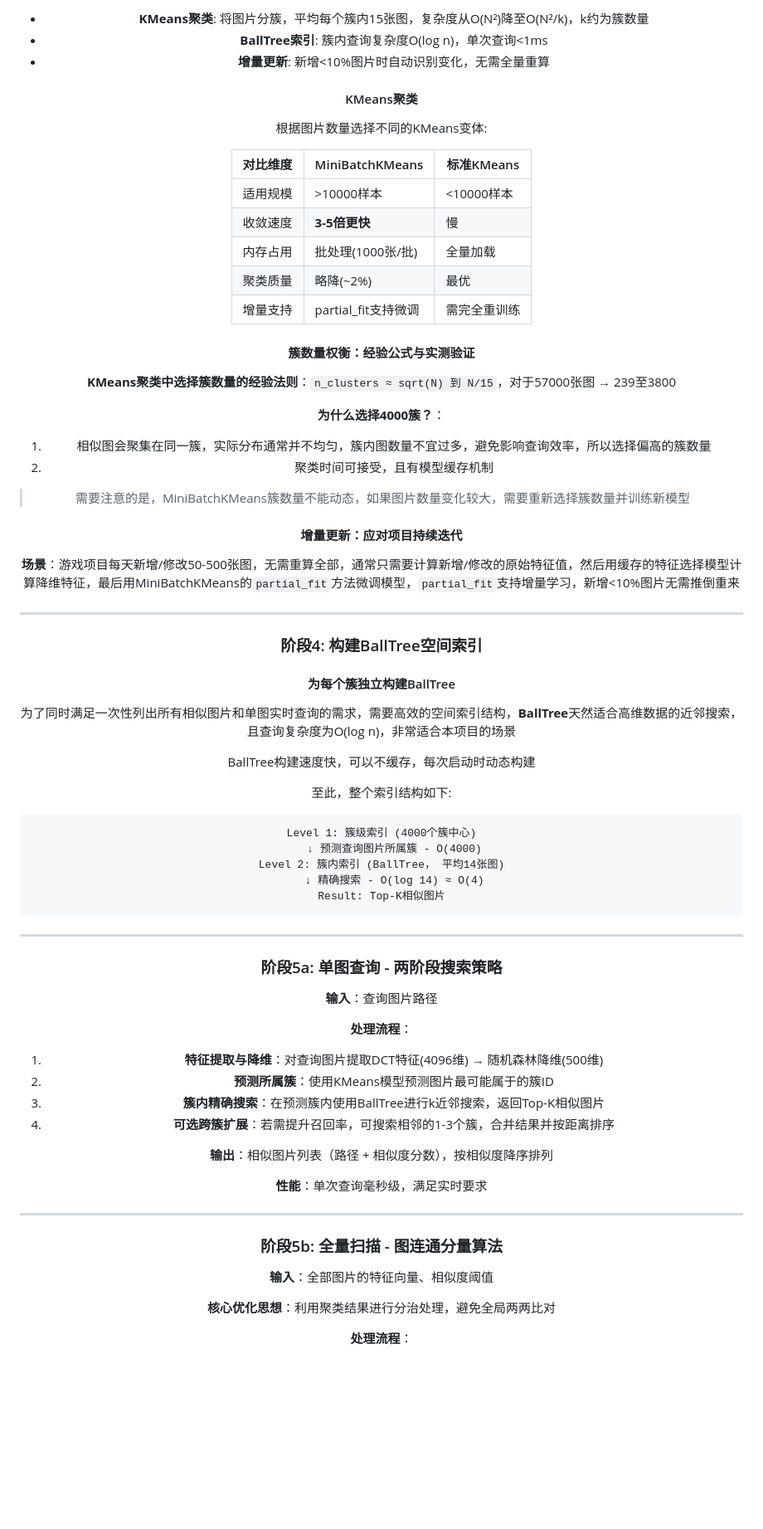
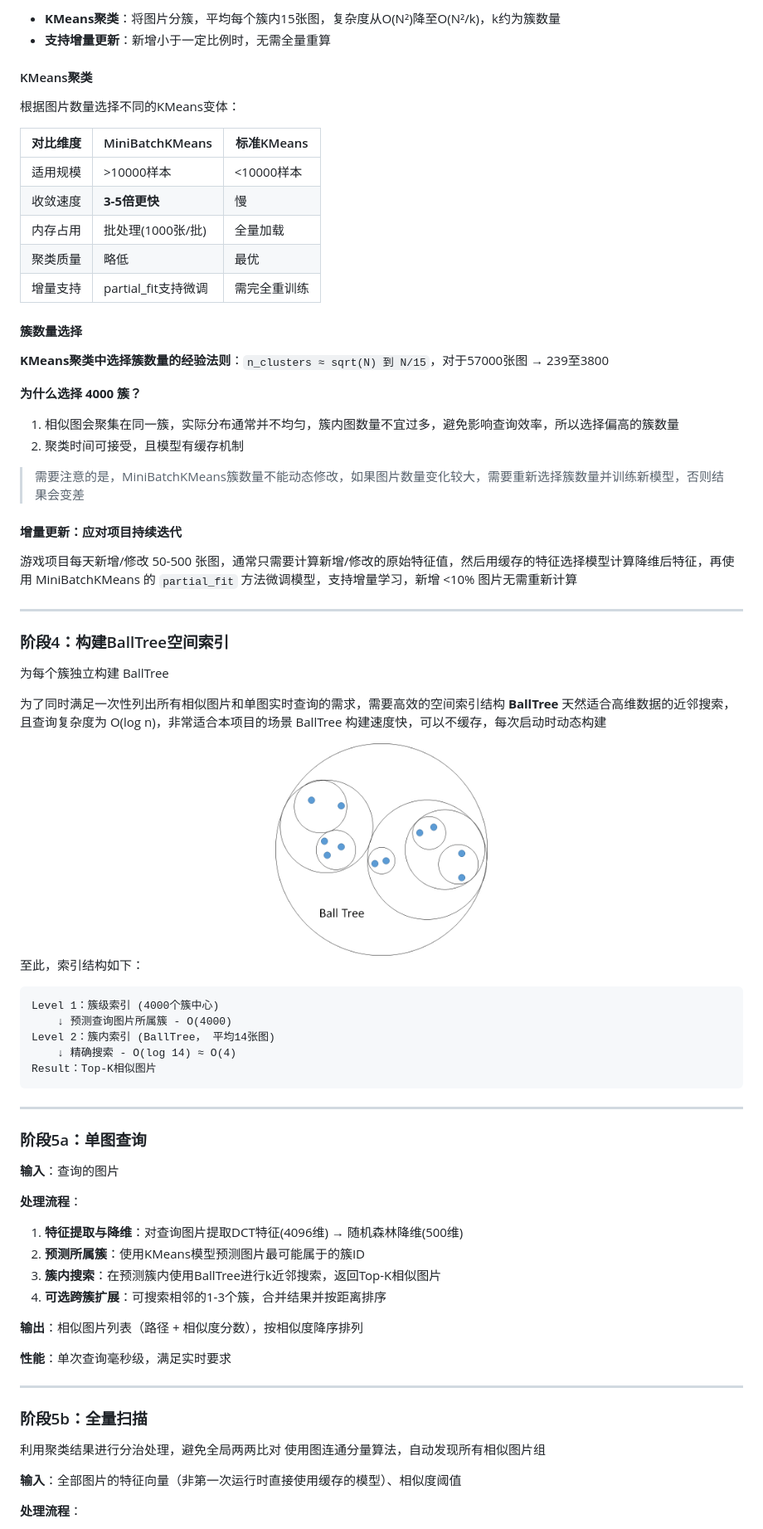
Before and after one commit to pretty-game/image-matching, a Markdown page: Share/Share.md, the part around the change printed below. Shown: that part at 83% size. Rendered like a GitHub page; pictures changed too: Share/BallTree.png (added); blank space fills up the shorter version.

````diff
--- a/Share/Share.md
+++ b/Share/Share.md
@@ -237,65 +211,68 @@ DCT数据通过逆变换可以重建出近似原图，下面展示不同DCT尺
 
-- **KMeans聚类**: 将图片分簇，平均每个簇内15张图，复杂度从O(N²)降至O(N²/k)，k约为簇数量
-- **BallTree索引**: 簇内查询复杂度O(log n)，单次查询<1ms
-- **增量更新**: 新增<10%图片时自动识别变化，无需全量重算
+- **KMeans聚类**：将图片分簇，平均每个簇内15张图，复杂度从O(N²)降至O(N²/k)，k约为簇数量
+- **支持增量更新**：新增小于一定比例时，无需全量重算
 
 #### KMeans聚类
 
-根据图片数量选择不同的KMeans变体:
+根据图片数量选择不同的KMeans变体：
 
 | 对比维度 | MiniBatchKMeans     | 标准KMeans   |
 | -------- | ------------------- | ------------ |
 | 适用规模 | >10000样本          | <10000样本   |
 | 收敛速度 | **3-5倍更快**       | 慢           |
 | 内存占用 | 批处理(1000张/批)   | 全量加载     |
-| 聚类质量 | 略降(~2%)           | 最优         |
+| 聚类质量 | 略低                | 最优         |
 | 增量支持 | partial_fit支持微调 | 需完全重训练 |
 
-#### 簇数量权衡：经验公式与实测验证
+#### 簇数量选择
 
 **KMeans聚类中选择簇数量的经验法则**：`n_clusters ≈ sqrt(N) 到 N/15`，对于57000张图 → 239至3800
 
-**为什么选择4000簇？**：
+**为什么选择 4000 簇？**
 1. 相似图会聚集在同一簇，实际分布通常并不均匀，簇内图数量不宜过多，避免影响查询效率，所以选择偏高的簇数量
-2. 聚类时间可接受，且有模型缓存机制
+2. 聚类时间可接受，且模型有缓存机制
 
-> 需要注意的是，MiniBatchKMeans簇数量不能动态，如果图片数量变化较大，需要重新选择簇数量并训练新模型
+> 需要注意的是，MiniBatchKMeans簇数量不能动态修改，如果图片数量变化较大，需要重新选择簇数量并训练新模型，否则结果会变差
 
 #### 增量更新：应对项目持续迭代
 
-**场景**：游戏项目每天新增/修改50-500张图，无需重算全部，通常只需要计算新增/修改的原始特征值，然后用缓存的特征选择模型计算降维特征，最后用MiniBatchKMeans的`partial_fit`方法微调模型，`partial_fit`支持增量学习，新增<10%图片无需推倒重来
+游戏项目每天新增/修改 50-500 张图，通常只需要计算新增/修改的原始特征值，然后用缓存的特征选择模型计算降维后特征，再使用 MiniBatchKMeans 的 `partial_fit` 方法微调模型，支持增量学习，新增 <10% 图片无需重新计算
 
 ---
 
-### 阶段4: 构建BallTree空间索引
+### 阶段4：构建BallTree空间索引
 
-#### 为每个簇独立构建BallTree
+为每个簇独立构建 BallTree
 
-为了同时满足一次性列出所有相似图片和单图实时查询的需求，需要高效的空间索引结构，**BallTree**天然适合高维数据的近邻搜索，且查询复杂度为O(log n)，非常适合本项目的场景
+为了同时满足一次性列出所有相似图片和单图实时查询的需求，需要高效的空间索引结构
+**BallTree** 天然适合高维数据的近邻搜索，且查询复杂度为 O(log n)，非常适合本项目的场景
+BallTree 构建速度快，可以不缓存，每次启动时动态构建
 
-BallTree构建速度快，可以不缓存，每次启动时动态构建
+<div align="center">
+  <img src="BallTree.png" width="256" alt="32×32 DCT演示">
+</div>
 
-至此，整个索引结构如下:
+至此，索引结构如下：
 
 ```
-Level 1: 簇级索引 (4000个簇中心)
+Level 1：簇级索引 (4000个簇中心)
     ↓ 预测查询图片所属簇 - O(4000)
-Level 2: 簇内索引 (BallTree， 平均14张图)
+Level 2：簇内索引 (BallTree， 平均14张图)
     ↓ 精确搜索 - O(log 14) ≈ O(4)
-Result: Top-K相似图片
+Result：Top-K相似图片
 ```
 
 ---
 
-### 阶段5a: 单图查询 - 两阶段搜索策略
+### 阶段5a：单图查询
 
-**输入**：查询图片路径
+**输入**：查询的图片
 
 **处理流程**：
 1. **特征提取与降维**：对查询图片提取DCT特征(4096维) → 随机森林降维(500维)
 2. **预测所属簇**：使用KMeans模型预测图片最可能属于的簇ID
-3. **簇内精确搜索**：在预测簇内使用BallTree进行k近邻搜索，返回Top-K相似图片
-4. **可选跨簇扩展**：若需提升召回率，可搜索相邻的1-3个簇，合并结果并按距离排序
+3. **簇内搜索**：在预测簇内使用BallTree进行k近邻搜索，返回Top-K相似图片
+4. **可选跨簇扩展**：可搜索相邻的1-3个簇，合并结果并按距离排序
 
 **输出**：相似图片列表（路径 + 相似度分数），按相似度降序排列
 
@@ -303,10 +280,11 @@ Result: Top-K相似图片
 
 ---
 
-### 阶段5b: 全量扫描 - 图连通分量算法
+### 阶段5b：全量扫描
 
-**输入**：全部图片的特征向量、相似度阈值
+利用聚类结果进行分治处理，避免全局两两比对
+使用图连通分量算法，自动发现所有相似图片组
 
-**核心优化思想**：利用聚类结果进行分治处理，避免全局两两比对
+**输入**：全部图片的特征向量（非第一次运行时直接使用缓存的模型）、相似度阈值
 
 **处理流程**：
````
Also changed, not shown: other parts of Share/Share.md (+130 -144 lines).
